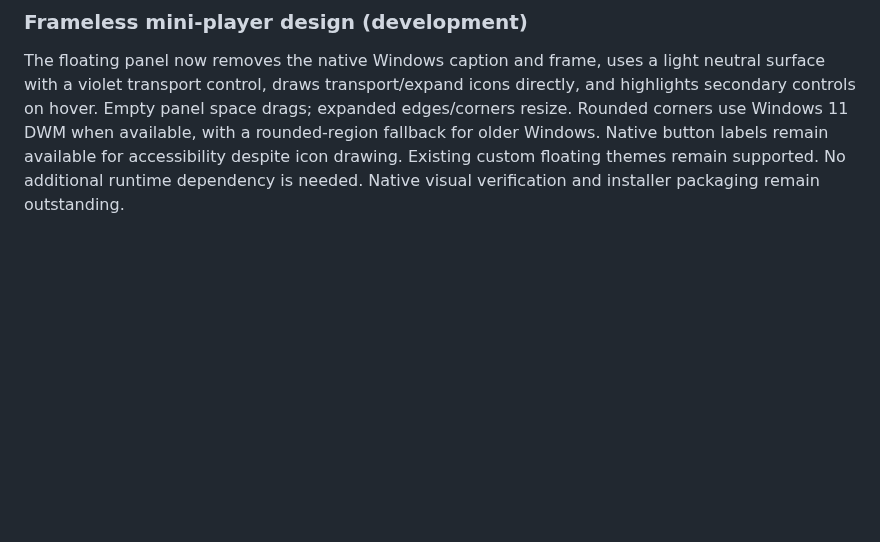
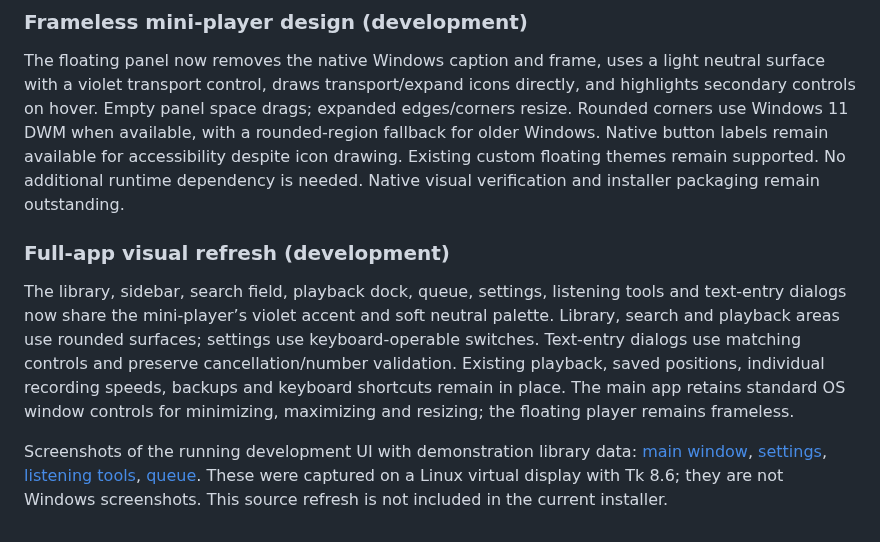
Before and after one commit to dakulefsky/ShiurListener, a Markdown page: standalone/README.md, the part around the change. Rendered like a GitHub page; blank space fills up the shorter version.

Commit message:
Apply rounded violet visual style throughout the standalone player

```diff
--- a/standalone/README.md
+++ b/standalone/README.md
@@ -76,3 +76,9 @@ Hover over the tiny pill to reveal backward/forward skip buttons using the confi
 ### Frameless mini-player design (development)
 
 The floating panel now removes the native Windows caption and frame, uses a light neutral surface with a violet transport control, draws transport/expand icons directly, and highlights secondary controls on hover. Empty panel space drags; expanded edges/corners resize. Rounded corners use Windows 11 DWM when available, with a rounded-region fallback for older Windows. Native button labels remain available for accessibility despite icon drawing. Existing custom floating themes remain supported. No additional runtime dependency is needed. Native visual verification and installer packaging remain outstanding.
+
+### Full-app visual refresh (development)
+
+The library, sidebar, search field, playback dock, queue, settings, listening tools and text-entry dialogs now share the mini-player’s violet accent and soft neutral palette. Library, search and playback areas use rounded surfaces; settings use keyboard-operable switches. Text-entry dialogs use matching controls and preserve cancellation/number validation. Existing playback, saved positions, individual recording speeds, backups and keyboard shortcuts remain in place. The main app retains standard OS window controls for minimizing, maximizing and resizing; the floating player remains frameless.
+
+Screenshots of the running development UI with demonstration library data: [main window](../previews/shiur-player-modern-development.png), [settings](../previews/shiur-player-modern-settings.png), [listening tools](../previews/shiur-player-modern-tools.png), [queue](../previews/shiur-player-modern-queue.png). These were captured on a Linux virtual display with Tk 8.6; they are not Windows screenshots. This source refresh is not included in the current installer.
```
Also changed, not shown: previews/shiur-player-modern-development.png (added), previews/shiur-player-modern-queue.png (added), previews/shiur-player-modern-settings.png (added), previews/shiur-player-modern-tools.png (added), 2 other files.
